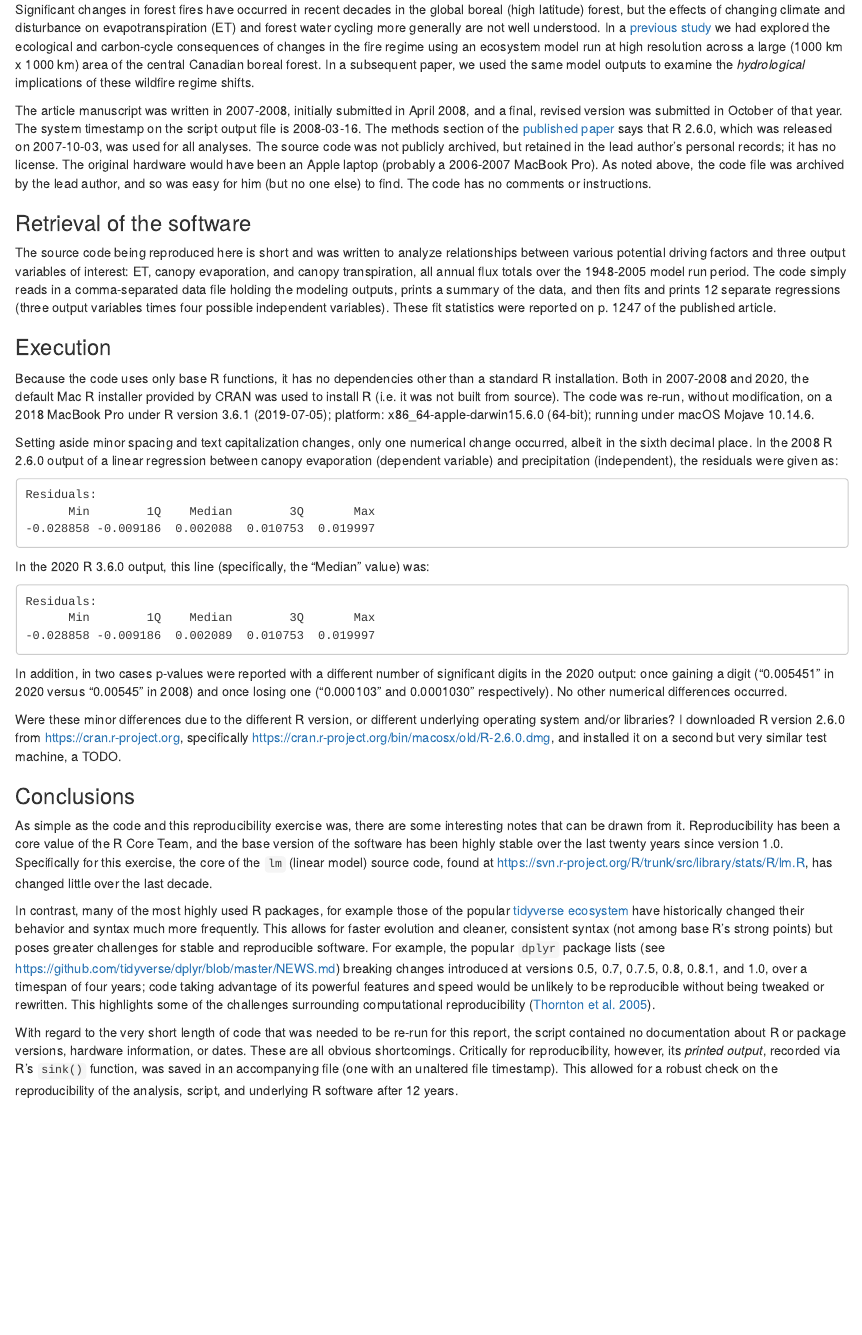
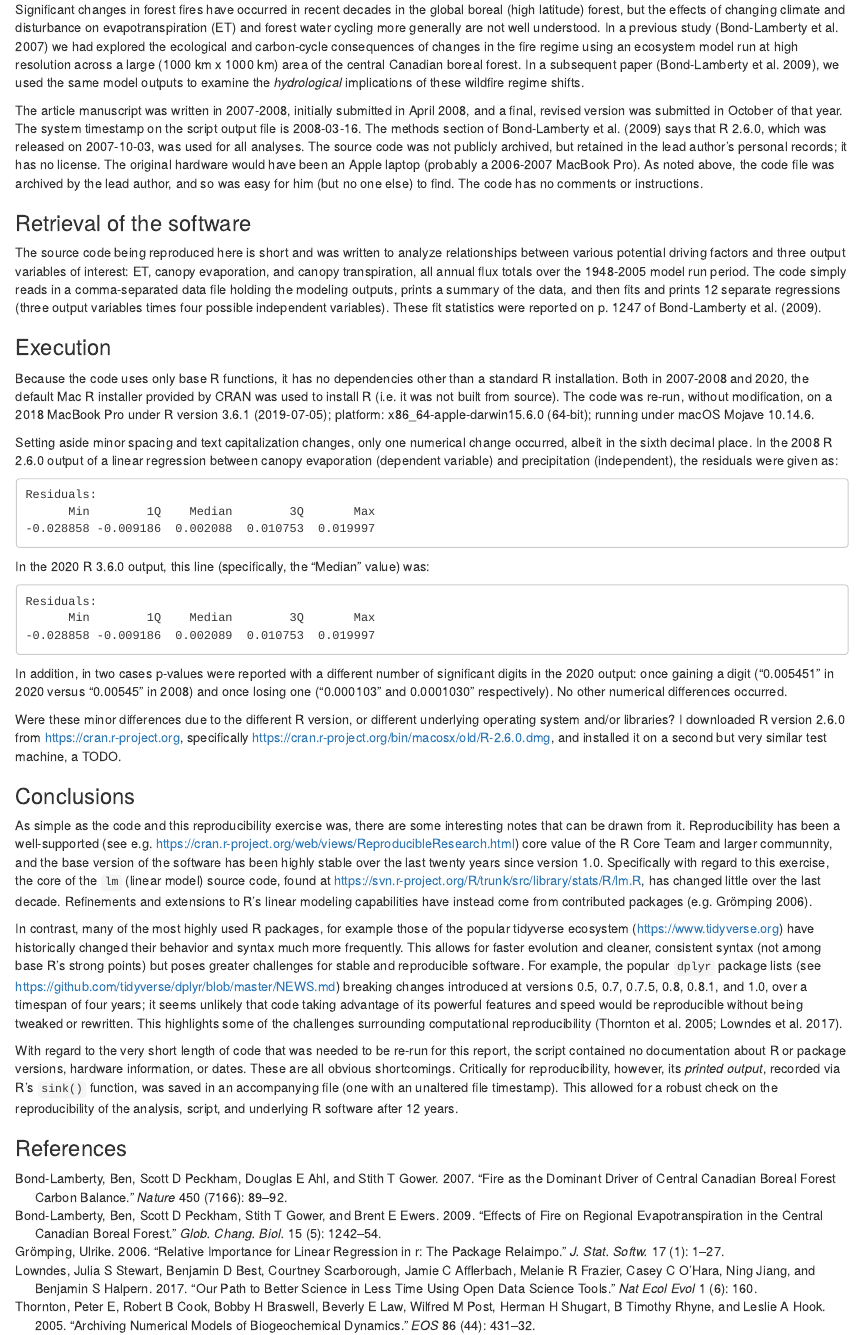
Before and after one commit to bpbond/ten-years-paper33, an R Markdown document (paper33-report.Rmd): the page in a window 1100 px wide, from 240 px down. Rendered offline with R 4.5, knitr and Pandoc, with nearby package versions; both versions are drawn in the output format of the newer one.

Commit message:
Add citations

````diff
--- /dev/null
+++ b/bibliography.bib
@@ -0,0 +1,23 @@
+
+% The entry below contains non-ASCII chars that could not be converted
+% to a LaTeX equivalent.
+@ARTICLE{Bond-Lamberty2009-py,
+  title    = "Effects of fire on regional evapotranspiration in the central
+              Canadian boreal forest",
+  author   = "Bond-Lamberty, Ben and Peckham, Scott D and Gower, Stith T and
+              Ewers, Brent E",
+  abstract = "Changes in fire regimes are driving the carbon balance of much of
+              the North American boreal forest, but few studies have examined
+              fire-driven changes in evapotranspiration (ET) at a regional
+              scale. This study used a version of the Biome-BGC process model
+              with dynamic and competing vegetation types, and explicit spatial
+              representation of a large (106 km2) region, to simulate the
+              effects of wildfire on ET and its components from 1948 to 2005 by
+              comparing the fire dynamics of the 1948--1967 period with those
+              of 1968--2005. Simulated ET averaged, over the entire temporal
+              and spatial modeling domain, 323 mm yr−1; simulation results
+              indicated that changes in fire in recent decades decreased
+              regional ET by 1.4\% over the entire simulation, and by 3.9\% in
+              the last ten years (1996--2005). Conifers dominated the
+              transpiration (EC) flux (120 mm yr−1) but decreased by 18\%
+              relative to deciduous broadleaf trees in the last part of the
@@ -0,0 +27,5 @@
+              rates of evaporation from the canopy and soil, but EC was twice
+              as high in the well-drained areas. Mosses comprised a significant
+              part of the evaporative flux to the atmosphere (22 mm yr−1).
+              Modeled annual ET was correlated with net primary production, but
+              not with temperature or precipitation; ET and its components were
@@ -0,0 +36,46 @@
+              the future carbon balance of the boreal forest.",
+  journal  = "Glob. Chang. Biol.",
+  volume   =  15,
+  number   =  5,
+  pages    = "1242--1254",
+  year     =  2009,
+  keywords = "black spruce; boreal forest; disturbance; evapotranspiration;
+              modeling; stand age; wildfire"
+}
+
+
+@ARTICLE{Thornton2005-hw,
+  title   = "Archiving numerical models of biogeochemical dynamics",
+  author  = "Thornton, Peter E and Cook, Robert B and Braswell, Bobby H and
+             Law, Beverly E and Post, Wilfred M and Shugart, Herman H and
+             Rhyne, B Timothy and Hook, Leslie A",
+  journal = "EOS",
+  volume  =  86,
+  number  =  44,
+  pages   = "431--432",
+  month   =  nov,
+  year    =  2005
+}
+
+@ARTICLE{Bond-Lamberty2007-uq,
+  title    = "Fire as the dominant driver of central Canadian boreal forest
+              carbon balance",
+  author   = "Bond-Lamberty, Ben and Peckham, Scott D and Ahl, Douglas E and
+              Gower, Stith T",
+  abstract = "Changes in climate, atmospheric carbon dioxide concentration and
+              fire regimes have been occurring for decades in the global boreal
+              forest, with future climate change likely to increase fire
+              frequency--the primary disturbance agent in most boreal forests.
+              Previous attempts to assess quantitatively the effect of changing
+              environmental conditions on the net boreal forest carbon balance
+              have not taken into account the competition between different
+              vegetation types on a large scale. Here we use a process model
+              with three competing vascular and non-vascular vegetation types
+              to examine the effects of climate, carbon dioxide concentrations
+              and fire disturbance on net biome production, net primary
+              production and vegetation dominance in 100 Mha of Canadian boreal
+              forest. We find that the carbon balance of this region was driven
+              by changes in fire disturbance from 1948 to 2005. Climate changes
+              affected the variability, but not the mean, of the landscape
+              carbon balance, with precipitation exerting a more significant
+              effect than temperature. We show that more frequent and larger
@@ -0,0 +87,24 @@
+              variability of the landscape carbon balance, which suggests that
+              increased climate and hydrological changes have the potential to
+              affect disproportionately the carbon dynamics of these areas.
+              Overall, we conclude that direct ecophysiological changes
+              resulting from global climate change have not yet been felt in
+              this large boreal region. Variations in the landscape carbon
+              balance and vegetation dominance have so far been driven largely
+              by increases in fire frequency.",
+  journal  = "Nature",
+  volume   =  450,
+  number   =  7166,
+  pages    = "89--92",
+  month    =  nov,
+  year     =  2007,
+  language = "en"
+}
+
+
+@ARTICLE{Lowndes2017-el,
+  title    = "Our path to better science in less time using open data science
+              tools",
+  author   = "Lowndes, Julia S Stewart and Best, Benjamin D and Scarborough,
+              Courtney and Afflerbach, Jamie C and Frazier, Melanie R and
+              O'Hara, Casey C and Jiang, Ning and Halpern, Benjamin S",
@@ -0,0 +119,22 @@
+              others in the scientific community to do the same-so we can all
+              produce better science in less time.",
+  journal  = "Nat Ecol Evol",
+  volume   =  1,
+  number   =  6,
+  pages    = "160",
+  month    =  may,
+  year     =  2017,
+  language = "en"
+}
+
+
+@ARTICLE{Gromping2006-hr,
+  title   = "Relative importance for linear regression in R: the package
+             relaimpo",
+  author  = "Gr{\"o}mping, Ulrike",
+  journal = "J. Stat. Softw.",
+  volume  =  17,
+  number  =  1,
+  pages   = "1--27",
+  year    =  2006
+}
--- a/paper33-report.Rmd
+++ b/paper33-report.Rmd
@@ -2,9 +2,10 @@
 title: "Paper 33 Reproducibility Report"
 author: "Ben Bond-Lamberty"
 date: "`r format(Sys.time(), '%d %B %Y')`"
+bibliography: bibliography.bib
 output:
+  html_document: default
   pdf_document: default
-  html_document: default
 ---
 
 ```{r setup, include=FALSE}
@@ -17,13 +18,13 @@ What to put inside the RR: https://github.com/ReScience/ten-years/issues/4
 
 ### Historical context
 
-Significant changes in forest fires have occurred in recent decades in the global boreal (high latitude) forest, but the effects of changing climate and disturbance on evapotranspiration (ET) and forest water cycling more generally are not well understood. In a [previous study](https://dx.doi.org/10.1038/nature06272) we had explored the ecological and carbon-cycle consequences of changes in the fire regime using an ecosystem model run at high resolution across a large (1000 km x 1000 km) area of the central Canadian boreal forest. In a subsequent paper, we used the same model outputs to examine the _hydrological_ implications of these wildfire regime shifts.
+Significant changes in forest fires have occurred in recent decades in the global boreal (high latitude) forest, but the effects of changing climate and disturbance on evapotranspiration (ET) and forest water cycling more generally are not well understood. In a previous study [@Bond-Lamberty2007-uq] we had explored the ecological and carbon-cycle consequences of changes in the fire regime using an ecosystem model run at high resolution across a large (1000 km x 1000 km) area of the central Canadian boreal forest. In a subsequent paper [@Bond-Lamberty2009-py], we used the same model outputs to examine the _hydrological_ implications of these wildfire regime shifts.
 
-The article manuscript was written in 2007-2008, initially submitted in April 2008, and a final, revised version was submitted in October of that year. The system timestamp on the script output file is 2008-03-16. The methods section of the [published paper](https://dx.doi.org/10.1111/j.1365-2486.2008.01776.x) says that R 2.6.0, which was released on 2007-10-03, was used for all analyses. The source code was not publicly archived, but retained in the lead author's personal records; it has no license. The original hardware would have been an Apple laptop (probably a 2006-2007 MacBook Pro). As noted above, the code file was archived by the lead author, and so was easy for him (but no one else) to find. The code has no comments or instructions.
+The article manuscript was written in 2007-2008, initially submitted in April 2008, and a final, revised version was submitted in October of that year. The system timestamp on the script output file is 2008-03-16. The methods section of Bond-Lamberty et al. [-@Bond-Lamberty2009-py] says that R 2.6.0, which was released on 2007-10-03, was used for all analyses. The source code was not publicly archived, but retained in the lead author's personal records; it has no license. The original hardware would have been an Apple laptop (probably a 2006-2007 MacBook Pro). As noted above, the code file was archived by the lead author, and so was easy for him (but no one else) to find. The code has no comments or instructions.
 
 ### Retrieval of the software
 
-The source code being reproduced here is short and was written to analyze relationships between various potential driving factors and three output variables of interest: ET, canopy evaporation, and canopy transpiration, all annual flux totals over the 1948-2005 model run period. The code simply reads in a comma-separated data file holding the modeling outputs, prints a summary of the data, and then fits and prints 12 separate regressions (three output variables times four possible independent variables). These fit statistics were reported on p. 1247 of the published article.
+The source code being reproduced here is short and was written to analyze relationships between various potential driving factors and three output variables of interest: ET, canopy evaporation, and canopy transpiration, all annual flux totals over the 1948-2005 model run period. The code simply reads in a comma-separated data file holding the modeling outputs, prints a summary of the data, and then fits and prints 12 separate regressions (three output variables times four possible independent variables). These fit statistics were reported on p. 1247 of Bond-Lamberty et al. [-@Bond-Lamberty2009-py].
 
 ### Execution
 
@@ -47,8 +48,10 @@ Were these minor differences due to the different R version, or different underl
 
 ### Conclusions
 
-As simple as the code and this reproducibility exercise was, there are some interesting notes that can be drawn from it. Reproducibility has been a core value of the R Core Team, and the base version of the software has been highly stable over the last twenty years since version 1.0. Specifically for this exercise, the core of the `lm` (linear model) source code, found at https://svn.r-project.org/R/trunk/src/library/stats/R/lm.R, has changed little over the last decade.
+As simple as the code and this reproducibility exercise was, there are some interesting notes that can be drawn from it. Reproducibility has been a well-supported (see e.g. https://cran.r-project.org/web/views/ReproducibleResearch.html) core value of the R Core Team and larger communnity, and the base version of the software has been highly stable over the last twenty years since version 1.0. Specifically with regard to this exercise, the core of the `lm` (linear model) source code, found at https://svn.r-project.org/R/trunk/src/library/stats/R/lm.R, has changed little over the last decade. Refinements and extensions to R's linear modeling capabilities have instead come from contributed packages [e.g. @Gromping2006-hr].
 
-In contrast, many of the most highly used R packages, for example those of the popular [tidyverse ecosystem](https://www.tidyverse.org) have historically changed their behavior and syntax much more frequently. This allows for faster evolution and cleaner, consistent syntax (not among base R's strong points) but poses greater challenges for stable and reproducible software. For example, the popular `dplyr` package lists (see https://github.com/tidyverse/dplyr/blob/master/NEWS.md) breaking changes introduced at versions 0.5, 0.7, 0.7.5, 0.8, 0.8.1, and 1.0, over a timespan of four years; code taking advantage of its powerful features and speed would be unlikely to be reproducible without being tweaked or rewritten. This highlights some of the challenges surrounding computational reproducibility ([Thornton et al. 2005](http://dx.doi.org/10.1029/2005EO440003)).
+In contrast, many of the most highly used R packages, for example those of the popular tidyverse ecosystem (https://www.tidyverse.org) have historically changed their behavior and syntax much more frequently. This allows for faster evolution and cleaner, consistent syntax (not among base R's strong points) but poses greater challenges for stable and reproducible software. For example, the popular `dplyr` package lists (see https://github.com/tidyverse/dplyr/blob/master/NEWS.md) breaking changes introduced at versions 0.5, 0.7, 0.7.5, 0.8, 0.8.1, and 1.0, over a timespan of four years; it seems unlikely that code taking advantage of its powerful features and speed would be reproducible without being tweaked or rewritten. This highlights some of the challenges surrounding computational reproducibility [@Thornton2005-hw; @Lowndes2017-el].
 
 With regard to the very short length of code that was needed to be re-run for this report, the script contained no documentation about R or package versions, hardware information, or dates. These are all obvious shortcomings. Critically for reproducibility, however, its _printed output_, recorded via R's `sink()` function, was saved in an accompanying file (one with an unaltered file timestamp). This allowed for a robust check on the reproducibility of the analysis, script, and underlying R software after 12 years.
+
+### References
````
Also changed, not shown: bibliography.bib (20 more changed lines).
